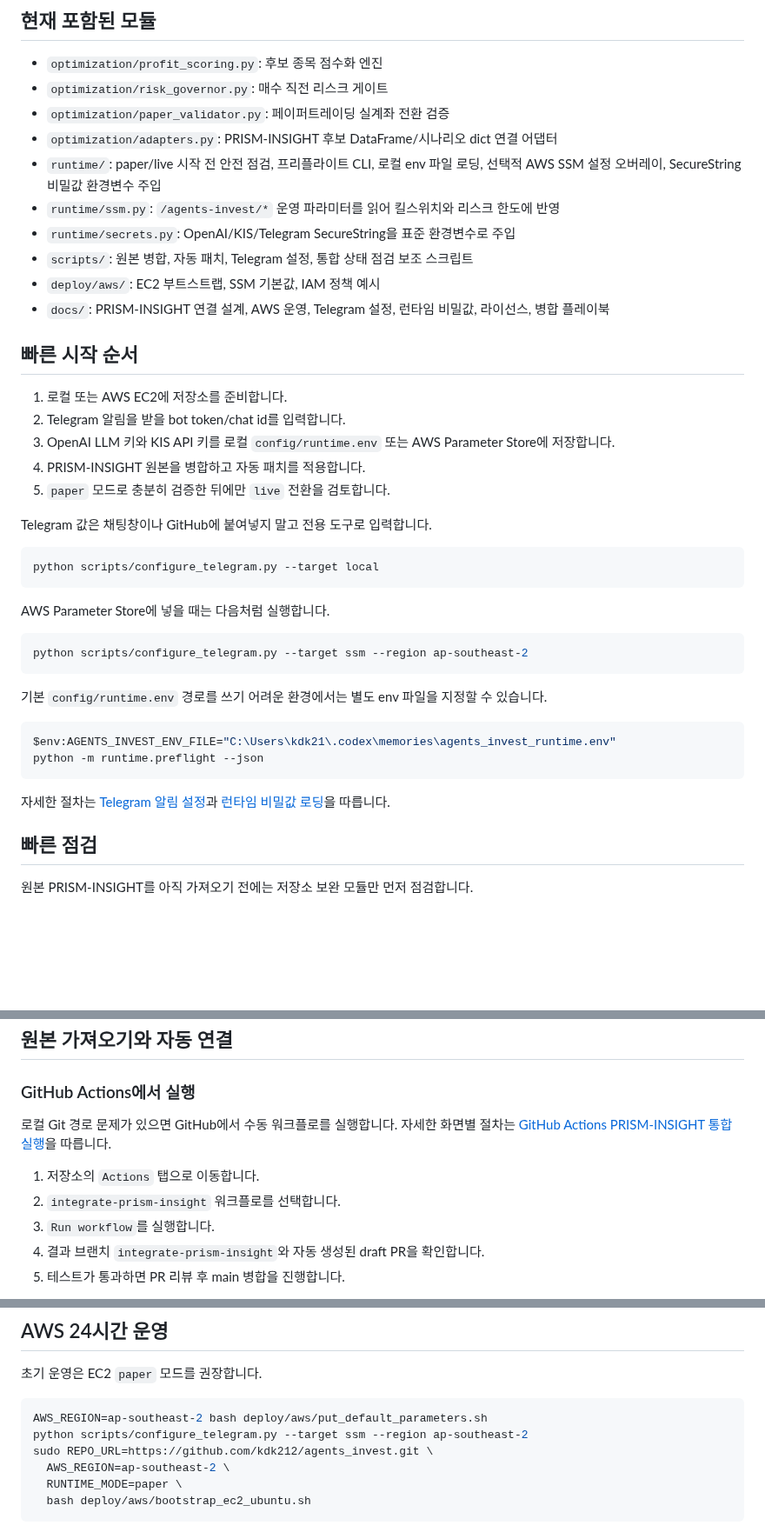
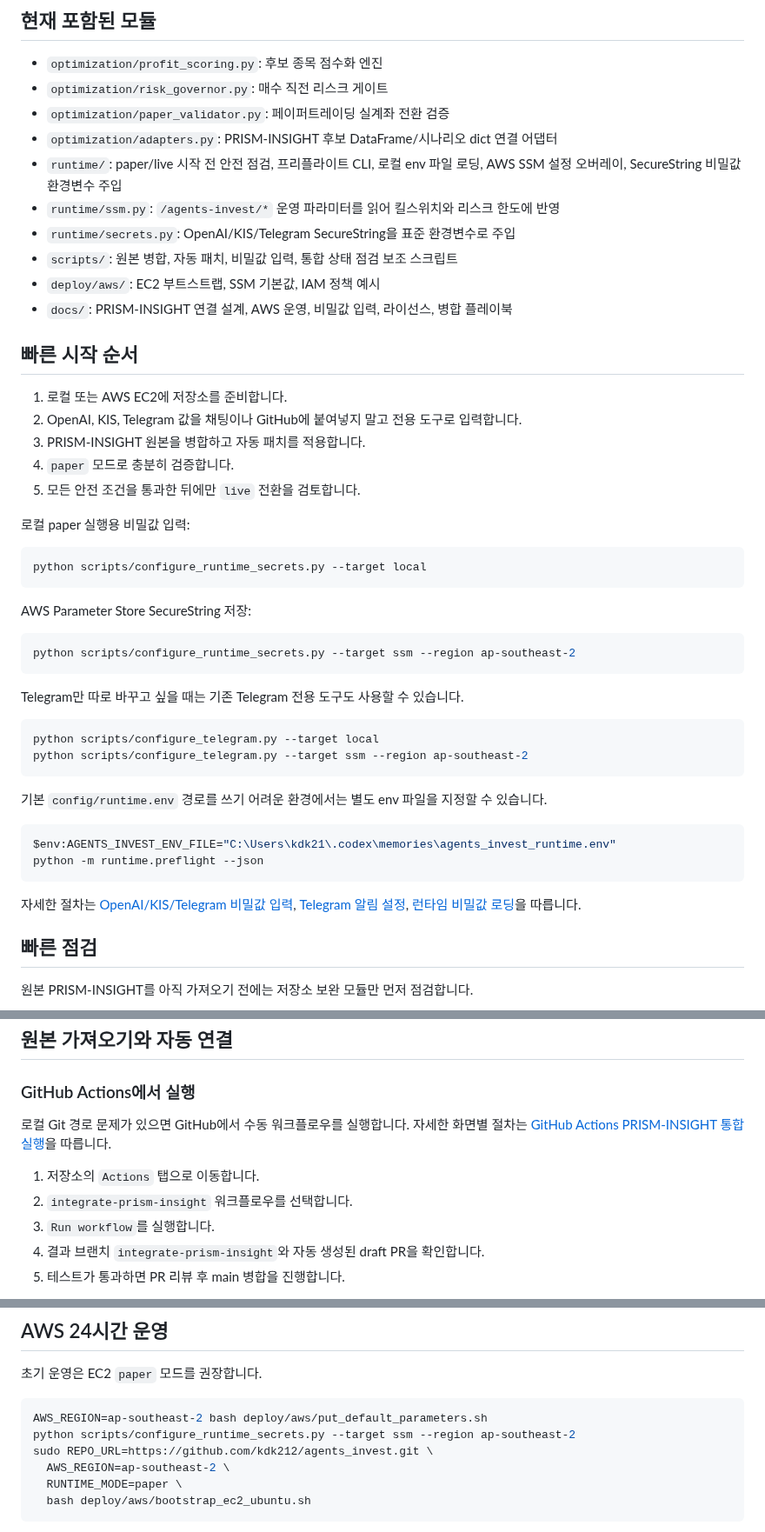
Before and after one commit to kdk212/agents_invest, a Markdown page: README.md, 3 parts joined by grey strips. Shown at 87% size. Rendered like a GitHub page; blank space fills up the shorter version.

Commit message:
Update quick start for runtime secret helper

````diff
--- a/README.md
+++ b/README.md
@@ -21,30 +21,37 @@ PRISM-INSIGHT 기반 수익 최적화 보완 작업 저장소입니다.
 - `optimization/risk_governor.py`: 매수 직전 리스크 게이트
 - `optimization/paper_validator.py`: 페이퍼트레이딩 실계좌 전환 검증
 - `optimization/adapters.py`: PRISM-INSIGHT 후보 DataFrame/시나리오 dict 연결 어댑터
-- `runtime/`: paper/live 시작 전 안전 점검, 프리플라이트 CLI, 로컬 env 파일 로딩, 선택적 AWS SSM 설정 오버레이, SecureString 비밀값 환경변수 주입
+- `runtime/`: paper/live 시작 전 안전 점검, 프리플라이트 CLI, 로컬 env 파일 로딩, AWS SSM 설정 오버레이, SecureString 비밀값 환경변수 주입
 - `runtime/ssm.py`: `/agents-invest/*` 운영 파라미터를 읽어 킬스위치와 리스크 한도에 반영
 - `runtime/secrets.py`: OpenAI/KIS/Telegram SecureString을 표준 환경변수로 주입
-- `scripts/`: 원본 병합, 자동 패치, Telegram 설정, 통합 상태 점검 보조 스크립트
+- `scripts/`: 원본 병합, 자동 패치, 비밀값 입력, 통합 상태 점검 보조 스크립트
 - `deploy/aws/`: EC2 부트스트랩, SSM 기본값, IAM 정책 예시
-- `docs/`: PRISM-INSIGHT 연결 설계, AWS 운영, Telegram 설정, 런타임 비밀값, 라이선스, 병합 플레이북
+- `docs/`: PRISM-INSIGHT 연결 설계, AWS 운영, 비밀값 입력, 라이선스, 병합 플레이북
 
 ## 빠른 시작 순서
 
 1. 로컬 또는 AWS EC2에 저장소를 준비합니다.
-2. Telegram 알림을 받을 bot token/chat id를 입력합니다.
-3. OpenAI LLM 키와 KIS API 키를 로컬 `config/runtime.env` 또는 AWS Parameter Store에 저장합니다.
-4. PRISM-INSIGHT 원본을 병합하고 자동 패치를 적용합니다.
-5. `paper` 모드로 충분히 검증한 뒤에만 `live` 전환을 검토합니다.
+2. OpenAI, KIS, Telegram 값을 채팅이나 GitHub에 붙여넣지 말고 전용 도구로 입력합니다.
+3. PRISM-INSIGHT 원본을 병합하고 자동 패치를 적용합니다.
+4. `paper` 모드로 충분히 검증합니다.
+5. 모든 안전 조건을 통과한 뒤에만 `live` 전환을 검토합니다.
 
-Telegram 값은 채팅창이나 GitHub에 붙여넣지 말고 전용 도구로 입력합니다.
+로컬 paper 실행용 비밀값 입력:
+
+```bash
+python scripts/configure_runtime_secrets.py --target local
+```
+
+AWS Parameter Store SecureString 저장:
+
+```bash
+python scripts/configure_runtime_secrets.py --target ssm --region ap-southeast-2
+```
+
+Telegram만 따로 바꾸고 싶을 때는 기존 Telegram 전용 도구도 사용할 수 있습니다.
 
 ```bash
 python scripts/configure_telegram.py --target local
-```
-
-AWS Parameter Store에 넣을 때는 다음처럼 실행합니다.
-
-```bash
 python scripts/configure_telegram.py --target ssm --region ap-southeast-2
 ```
 
@@ -55,7 +62,7 @@ $env:AGENTS_INVEST_ENV_FILE="C:\Users\kdk21\.codex\memories\agents_invest_runtim
 python -m runtime.preflight --json
 ```
 
-자세한 절차는 [Telegram 알림 설정](docs/TELEGRAM_SETUP_ko.md)과 [런타임 비밀값 로딩](docs/RUNTIME_SECRETS_ko.md)을 따릅니다.
+자세한 절차는 [OpenAI/KIS/Telegram 비밀값 입력](docs/RUNTIME_SECRET_INPUT_ko.md), [Telegram 알림 설정](docs/TELEGRAM_SETUP_ko.md), [런타임 비밀값 로딩](docs/RUNTIME_SECRETS_ko.md)을 따릅니다.
 
 ## 빠른 점검
 
@@ -92,10 +99,10 @@ AWS EC2에서는 `ENABLE_SSM_SETTINGS=true`를 켜면 `/agents-invest/kill-switc
 
 ### GitHub Actions에서 실행
 
-로컬 Git 경로 문제가 있으면 GitHub에서 수동 워크플로를 실행합니다. 자세한 화면별 절차는 [GitHub Actions PRISM-INSIGHT 통합 실행](docs/GITHUB_ACTIONS_PRISM_INTEGRATION_ko.md)을 따릅니다.
+로컬 Git 경로 문제가 있으면 GitHub에서 수동 워크플로우를 실행합니다. 자세한 화면별 절차는 [GitHub Actions PRISM-INSIGHT 통합 실행](docs/GITHUB_ACTIONS_PRISM_INTEGRATION_ko.md)을 따릅니다.
 
 1. 저장소의 `Actions` 탭으로 이동합니다.
-2. `integrate-prism-insight` 워크플로를 선택합니다.
+2. `integrate-prism-insight` 워크플로우를 선택합니다.
 3. `Run workflow`를 실행합니다.
 4. 결과 브랜치 `integrate-prism-insight`와 자동 생성된 draft PR을 확인합니다.
 5. 테스트가 통과하면 PR 리뷰 후 main 병합을 진행합니다.
@@ -130,7 +137,7 @@ python scripts/check_integration.py
 
 ```bash
 AWS_REGION=ap-southeast-2 bash deploy/aws/put_default_parameters.sh
-python scripts/configure_telegram.py --target ssm --region ap-southeast-2
+python scripts/configure_runtime_secrets.py --target ssm --region ap-southeast-2
 sudo REPO_URL=https://github.com/kdk212/agents_invest.git \
   AWS_REGION=ap-southeast-2 \
   RUNTIME_MODE=paper \
````
Also changed, not shown: other parts of README.md (+1 -0 lines).
